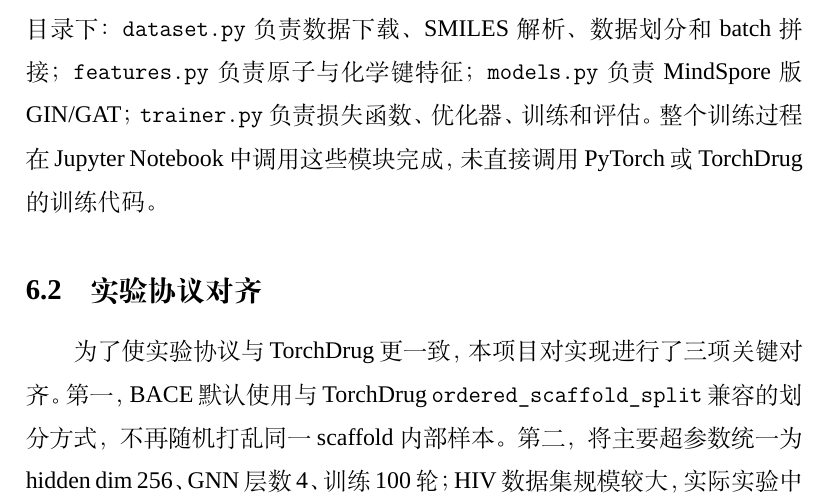
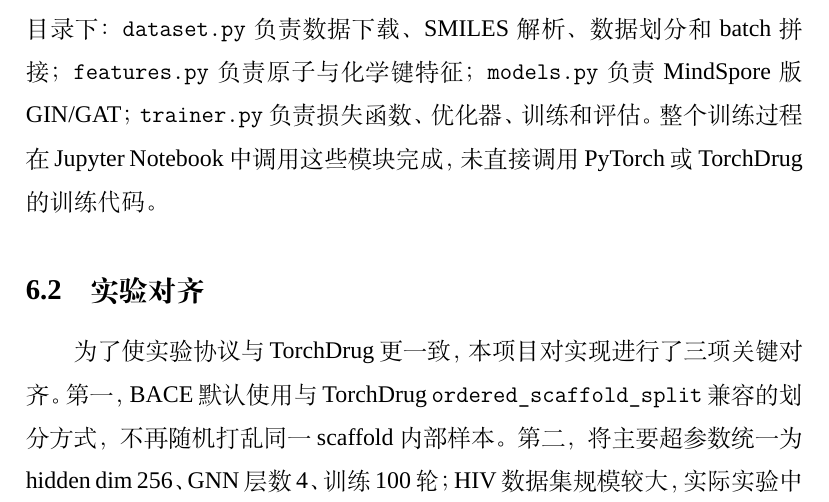
Before and after one commit to Luckying03/TorchDrug, a LaTeX document (latex/main.tex): part of page 12 of 25 before the commit and part of page 12 of 26 after it, cut so that both start at the same text. Compiled offline with XeLaTeX; a missing font is replaced by an installed copy or a similar font.

Commit message:
modify PPT

```diff
--- a/latex/main.tex
+++ b/latex/main.tex
@@ -253,7 +253,7 @@ GAT 的思想是对不同邻居赋予不同注意力权重。对边 $(u,v)$，
 
 \texttt{run.ipynb} 是本项目的实验运行和结果展示入口。核心代码放在 \texttt{src/} 目录下：\texttt{dataset.py} 负责数据下载、SMILES 解析、数据划分和 batch 拼接；\texttt{features.py} 负责原子与化学键特征；\texttt{models.py} 负责 MindSpore 版 GIN/GAT；\texttt{trainer.py} 负责损失函数、优化器、训练和评估。整个训练过程在 Jupyter Notebook 中调用这些模块完成，未直接调用 PyTorch 或 TorchDrug 的训练代码。
 
-\subsection{实验协议对齐}
+\subsection{实验对齐}
 
 为了使实验协议与 TorchDrug 更一致，本项目对实现进行了三项关键对齐。第一，BACE 默认使用与 TorchDrug \texttt{ordered\_scaffold\_split} 兼容的划分方式，不再随机打乱同一 scaffold 内部样本。第二，将主要超参数统一为 hidden dim 256、GNN 层数 4、训练 100 轮；HIV 数据集规模较大，实际实验中 batch size 使用 512 以提高训练效率。第三，结果记录采用 \texttt{best\_valid\_auroc} 策略，即保存验证集 AUROC 最优轮次对应的测试集指标，并在结果 CSV 中记录 \texttt{selected\_epoch}。
 
```
Also changed, not shown: latex/figures/git.png, latex/main.pdf, 4 other files.
